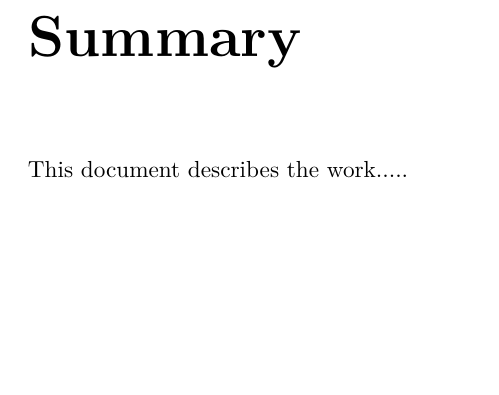
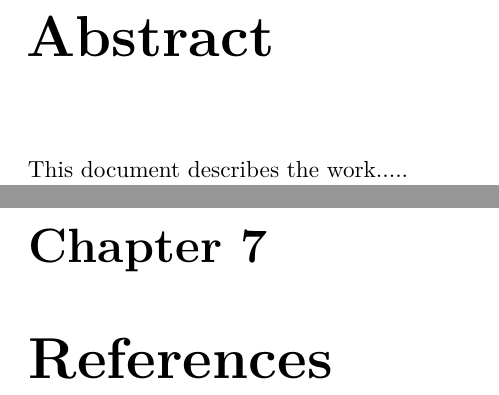
Before and after one commit to CGUltimateno/FMAS_Thesis, a LaTeX thesis (thesis.tex, which reads chapters/references.tex, preface/summary.tex): part of page 2 of 17 before the commit and two parts of pages 2 and 15 of 18 after it, the two joined at a grey line, cut at the place of the change, the shorter picture padded with empty space. Compiled offline with pdfLaTeX.

Commit message:
Minor Updates

```diff
--- /dev/null
+++ b/chapters/references.tex
@@ -0,0 +1,2 @@
+\chapter{References}
+\label{chap:references}
--- a/preface/summary.tex
+++ b/preface/summary.tex
@@ -1,12 +1,12 @@
 \cleardoublepage
 \phantomsection
-\pdfbookmark{Summary}{Summary}
+\pdfbookmark{Abstract}{Abstract}
 \begingroup
 \let\clearpage\relax
 \let\cleardoublepage\relax
 \let\cleardoublepage\relax
 
-\chapter*{Summary}
+\chapter*{Abstract}
 
 This document describes the work.....
 
```
Also changed, not shown: chapters/introduction.tex (+3 -1 lines), structure.tex (+1 -0 lines).
